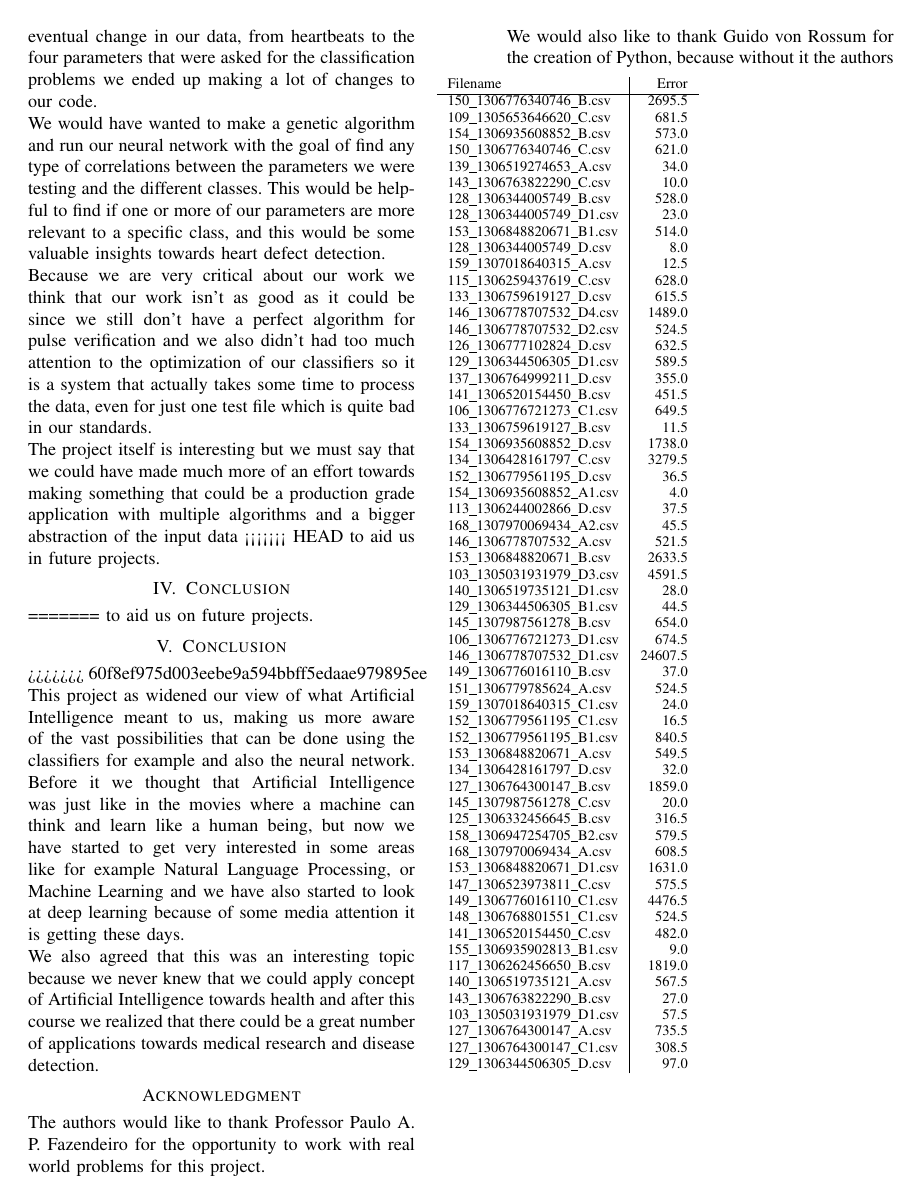
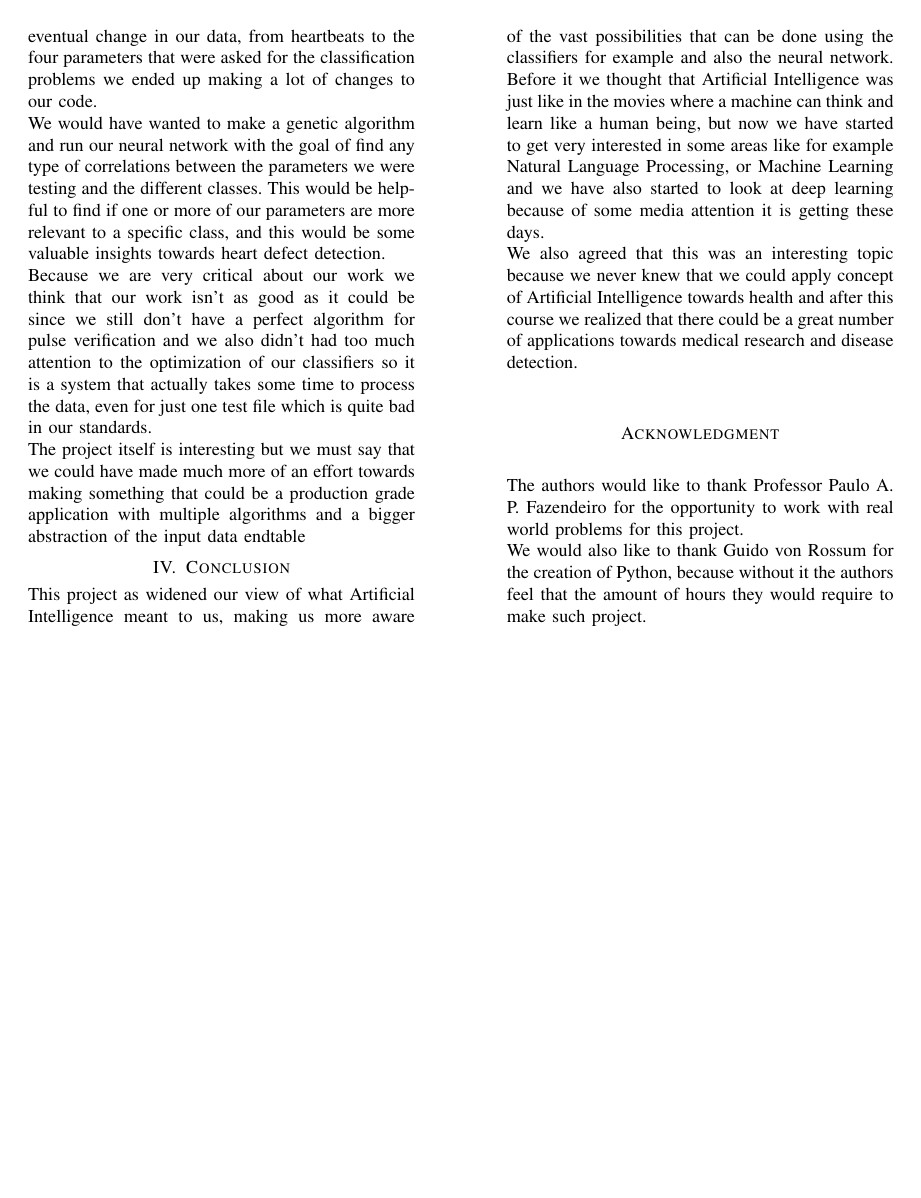
Before and after one commit to GugasCode/BeatingHeart, a LaTeX paper (report/relatorio.tex): page 2 of 3 before the commit and page 2 of 2 after it. Compiled offline with pdfLaTeX.

Commit message:
Changed the report and fixed bugs

```diff
--- a/report/relatorio.tex
+++ b/report/relatorio.tex
@@ -143,84 +143,9 @@ data, even for just one test file which is quite bad in our standards.
 The project itself is interesting but we must say that we could have made much
 more of an effort towards making something that could be a production grade
 application with multiple algorithms and a bigger abstraction of the input data
-<<<<<<< HEAD
-to aid us in future projects.
+end{table}
 
 \section{Conclusion}
-=======
-to aid us on future projects.
-
-\begin{table}
-\label{table:Error results}
-\begin{tabular}{l | r }
-	Filename & Error \\
-	\hline
-	150\_{}1306776340746\_{}B.csv & 2695.5 \\
-	109\_{}1305653646620\_{}C.csv & 681.5 \\
-	154\_{}1306935608852\_{}B.csv & 573.0 \\
-	150\_{}1306776340746\_{}C.csv & 621.0 \\
-	139\_{}1306519274653\_{}A.csv & 34.0 \\
-	143\_{}1306763822290\_{}C.csv & 10.0 \\
-	128\_{}1306344005749\_{}B.csv & 528.0 \\
-	128\_{}1306344005749\_{}D1.csv & 23.0 \\
-	153\_{}1306848820671\_{}B1.csv & 514.0 \\
-	128\_{}1306344005749\_{}D.csv & 8.0 \\
-	159\_{}1307018640315\_{}A.csv & 12.5 \\
-	115\_{}1306259437619\_{}C.csv & 628.0 \\
-	133\_{}1306759619127\_{}D.csv & 615.5 \\
-	146\_{}1306778707532\_{}D4.csv & 1489.0 \\
-	146\_{}1306778707532\_{}D2.csv & 524.5 \\
-	126\_{}1306777102824\_{}D.csv & 632.5 \\
-	129\_{}1306344506305\_{}D1.csv & 589.5 \\
-	137\_{}1306764999211\_{}D.csv & 355.0 \\
-	141\_{}1306520154450\_{}B.csv & 451.5 \\
-	106\_{}1306776721273\_{}C1.csv & 649.5 \\
-	133\_{}1306759619127\_{}B.csv & 11.5 \\
-	154\_{}1306935608852\_{}D.csv & 1738.0 \\
-	134\_{}1306428161797\_{}C.csv & 3279.5 \\
-	152\_{}1306779561195\_{}D.csv & 36.5 \\
-	154\_{}1306935608852\_{}A1.csv & 4.0 \\
-	113\_{}1306244002866\_{}D.csv & 37.5 \\
-	168\_{}1307970069434\_{}A2.csv & 45.5 \\
-	146\_{}1306778707532\_{}A.csv & 521.5 \\
-	153\_{}1306848820671\_{}B.csv & 2633.5 \\
-	103\_{}1305031931979\_{}D3.csv & 4591.5 \\
-	140\_{}1306519735121\_{}D1.csv & 28.0 \\
-	129\_{}1306344506305\_{}B1.csv & 44.5 \\
-	145\_{}1307987561278\_{}B.csv & 654.0 \\
-	106\_{}1306776721273\_{}D1.csv & 674.5 \\
-	146\_{}1306778707532\_{}D1.csv & 24607.5 \\
-	149\_{}1306776016110\_{}B.csv & 37.0 \\
-	151\_{}1306779785624\_{}A.csv & 524.5 \\
-	159\_{}1307018640315\_{}C1.csv & 24.0 \\
-	152\_{}1306779561195\_{}C1.csv & 16.5 \\
-	152\_{}1306779561195\_{}B1.csv & 840.5 \\
-	153\_{}1306848820671\_{}A.csv & 549.5 \\
-	134\_{}1306428161797\_{}D.csv & 32.0 \\
-	127\_{}1306764300147\_{}B.csv & 1859.0 \\
-	145\_{}1307987561278\_{}C.csv & 20.0 \\
-	125\_{}1306332456645\_{}B.csv & 316.5 \\
-	158\_{}1306947254705\_{}B2.csv & 579.5 \\
-	168\_{}1307970069434\_{}A.csv & 608.5 \\
-	153\_{}1306848820671\_{}D1.csv & 1631.0 \\
-	147\_{}1306523973811\_{}C.csv & 575.5 \\
-	149\_{}1306776016110\_{}C1.csv & 4476.5 \\
-	148\_{}1306768801551\_{}C1.csv & 524.5 \\
-	141\_{}1306520154450\_{}C.csv & 482.0 \\
-	155\_{}1306935902813\_{}B1.csv & 9.0 \\
-	117\_{}1306262456650\_{}B.csv & 1819.0 \\
-	140\_{}1306519735121\_{}A.csv & 567.5 \\
-	143\_{}1306763822290\_{}B.csv & 27.0 \\
-	103\_{}1305031931979\_{}D1.csv & 57.5 \\
-	127\_{}1306764300147\_{}A.csv & 735.5 \\
-	127\_{}1306764300147\_{}C1.csv & 308.5 \\
-	129\_{}1306344506305\_{}D.csv & 97.0 \\
-
-\end{tabular}
-\end{table}
-
-\section{Conclusion}
->>>>>>> 60f8ef975d003eebe9a594bbff5edaae979895ee
 This project as widened our view of what Artificial Intelligence meant to us,
 making us more aware of the vast possibilities that can be done using the
 classifiers for example and also the neural network. Before it we thought that
```
Also changed, not shown: 2 other files.
